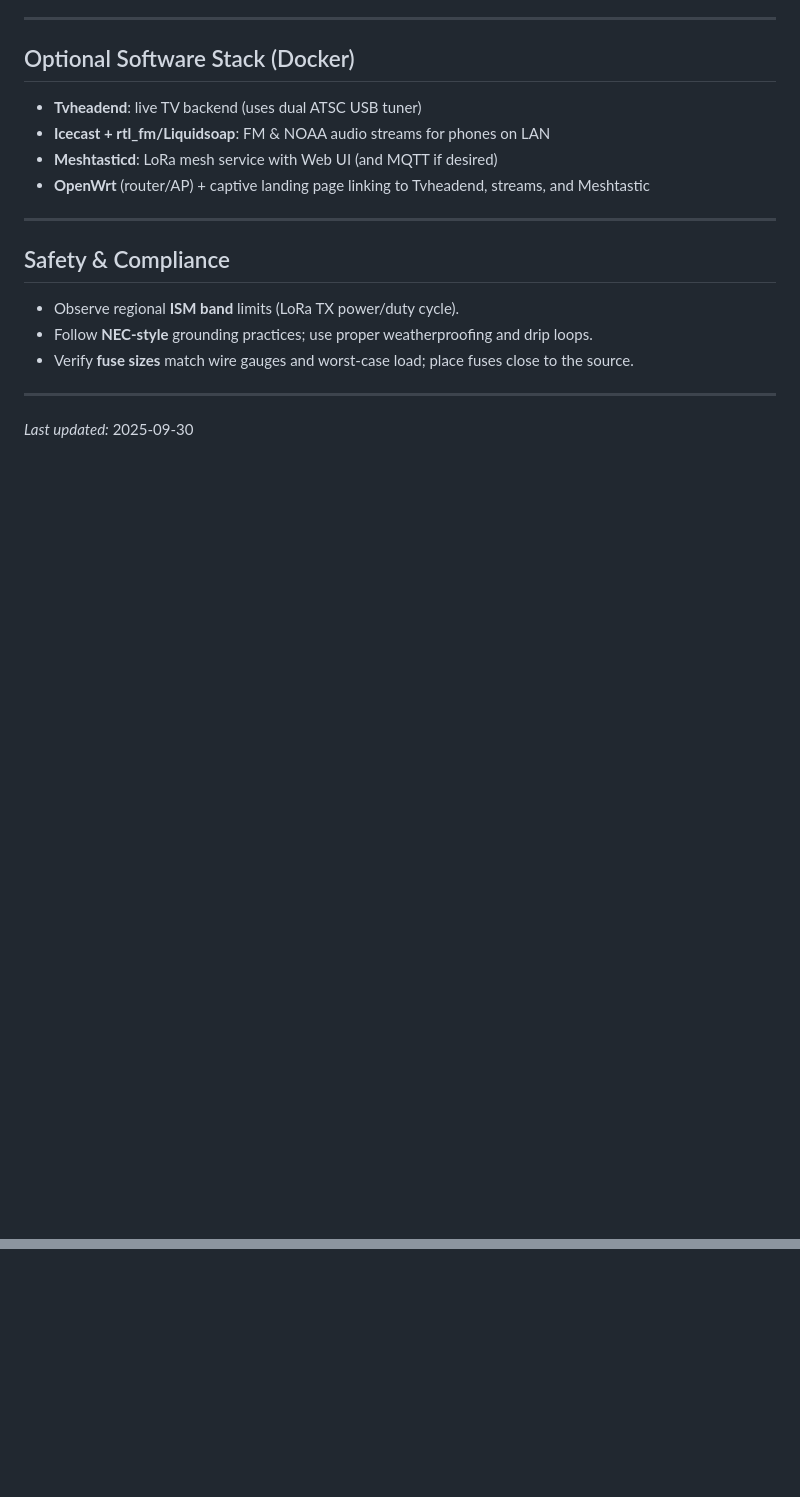
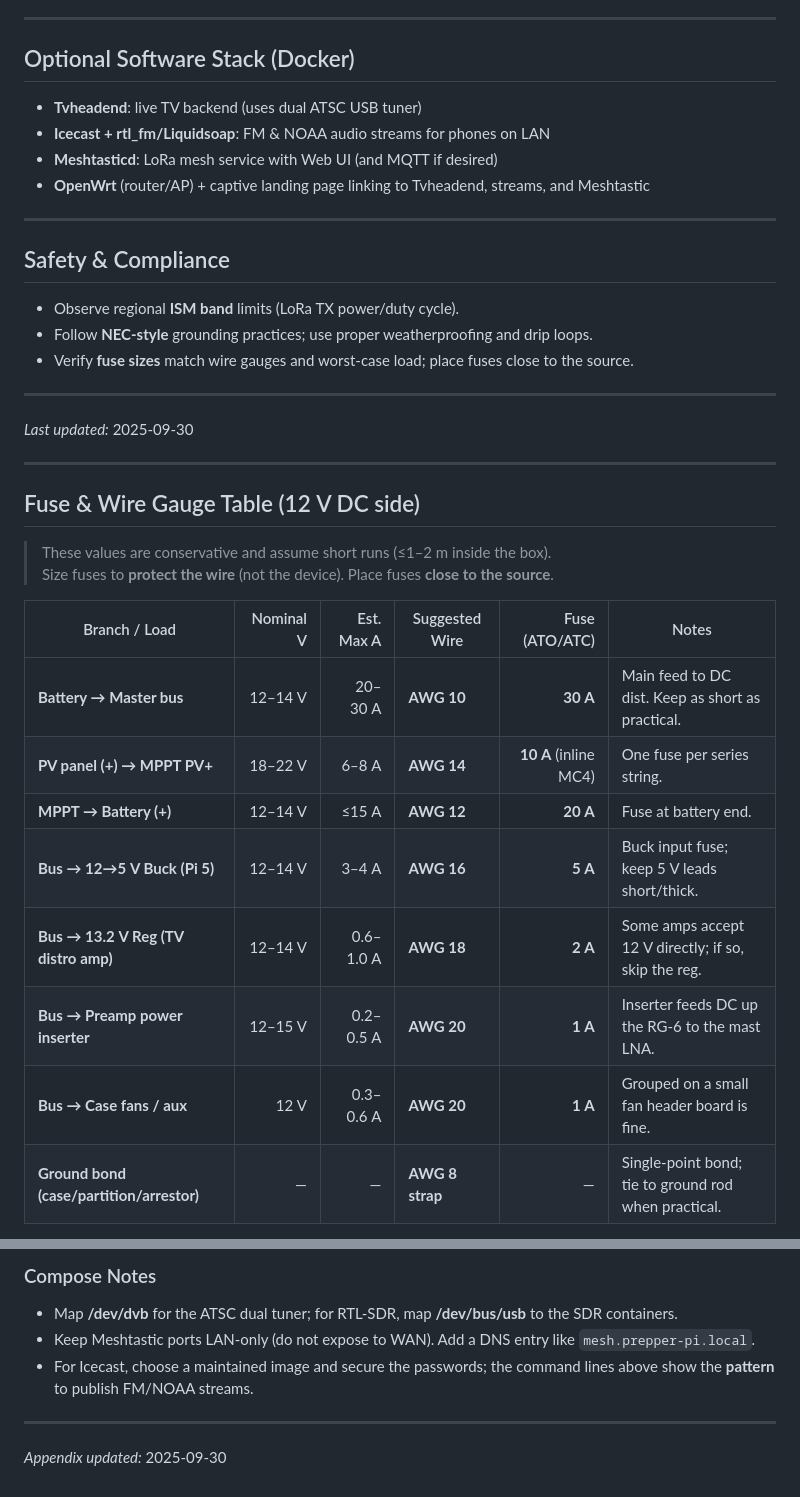
Before and after one commit to pyrometheous/Prepper-Pi, a Markdown page: wiring.md, 2 parts joined by grey strips. GitHub-like rendering; blank space fills up the shorter version.

Commit message:
Add electrical safety specifications and Docker compose template to wiring documentation

```diff
--- a/wiring.md
+++ b/wiring.md
@@ -131,3 +131,23 @@
 ---
 
 *Last updated:* 2025-09-30
+
+
+---
+
+## Fuse & Wire Gauge Table (12 V DC side)
+
+> These values are conservative and assume short runs (≤1–2 m inside the box).
+> Size fuses to **protect the wire** (not the device). Place fuses **close to the source**.
+
+| Branch / Load                               | Nominal V | Est. Max A | Suggested Wire | Fuse (ATO/ATC) | Notes |
+|---|---:|---:|---|---:|---|
+| **Battery → Master bus**                    | 12–14 V   | 20–30 A    | **AWG 10**     | **30 A**       | Main feed to DC dist. Keep as short as practical. |
+| **PV panel (+) → MPPT PV+**                 | 18–22 V   | 6–8 A      | **AWG 14**     | **10 A** (inline MC4) | One fuse per series string. |
+| **MPPT → Battery (+)**                      | 12–14 V   | ≤15 A      | **AWG 12**     | **20 A**       | Fuse at battery end. |
+| **Bus → 12→5 V Buck (Pi 5)**                | 12–14 V   | 3–4 A      | **AWG 16**     | **5 A**        | Buck input fuse; keep 5 V leads short/thick. |
+| **Bus → 13.2 V Reg (TV distro amp)**        | 12–14 V   | 0.6–1.0 A  | **AWG 18**     | **2 A**        | Some amps accept 12 V directly; if so, skip the reg. |
+| **Bus → Preamp power inserter**             | 12–15 V   | 0.2–0.5 A  | **AWG 20**     | **1 A**        | Inserter feeds DC up the RG‑6 to the mast LNA. |
+| **Bus → Case fans / aux**                   | 12 V      | 0.3–0.6 A  | **AWG 20**     | **1 A**        | Grouped on a small fan header board is fine. |
+| **Ground bond (case/partition/arrestor)**   | —         | —          | **AWG 8 strap**| —              | Single-point bond; tie to ground rod when practical. |
+
@@ -133,0 +256,8 @@
+### Compose Notes
+- Map **/dev/dvb** for the ATSC dual tuner; for RTL‑SDR, map **/dev/bus/usb** to the SDR containers.
+- Keep Meshtastic ports LAN‑only (do not expose to WAN). Add a DNS entry like `mesh.prepper-pi.local`.
+- For Icecast, choose a maintained image and secure the passwords; the command lines above show the **pattern** to publish FM/NOAA streams.
+
+---
+
+*Appendix updated:* 2025-09-30
```
Also changed, not shown: other parts of wiring.md (+102 -0 lines).
